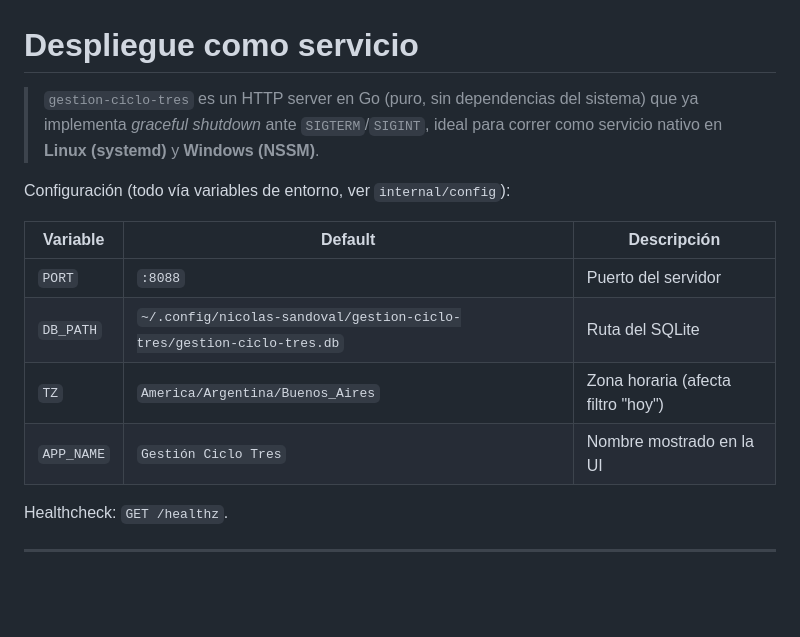
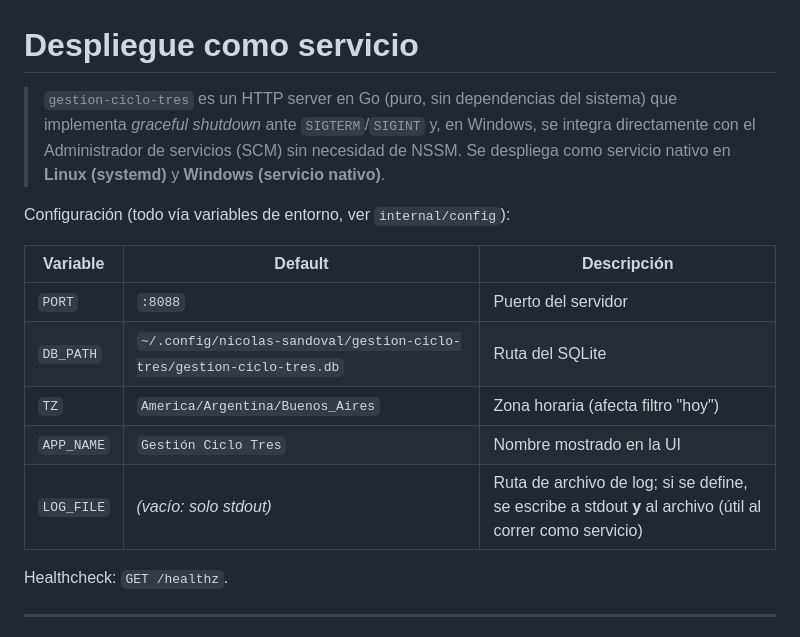
Before and after one commit to nicos92/gestion-ciclo-tres, a Markdown page: deploy/README.md, the part around the change. Drawn GitHub-style; blank space fills up the shorter version.

Commit message:
Actualizar documentación de despliegue y agregar variable LOG_FILE

```diff
--- a/deploy/README.md
+++ b/deploy/README.md
@@ -1,8 +1,10 @@
 # Despliegue como servicio
 
 > `gestion-ciclo-tres` es un HTTP server en Go (puro, sin dependencias del sistema)
-> que ya implementa *graceful shutdown* ante `SIGTERM`/`SIGINT`, ideal para correr
-> como servicio nativo en **Linux (systemd)** y **Windows (NSSM)**.
+> que implementa *graceful shutdown* ante `SIGTERM`/`SIGINT` y, en Windows, se
+> integra directamente con el Administrador de servicios (SCM) sin necesidad de
+> NSSM. Se despliega como servicio nativo en **Linux (systemd)** y
+> **Windows (servicio nativo)**.
 
 Configuración (todo vía variables de entorno, ver `internal/config`):
 
@@ -12,6 +14,7 @@ Configuración (todo vía variables de entorno, ver `internal/config`):
 | `DB_PATH` | `~/.config/nicolas-sandoval/gestion-ciclo-tres/gestion-ciclo-tres.db` | Ruta del SQLite |
 | `TZ` | `America/Argentina/Buenos_Aires` | Zona horaria (afecta filtro "hoy") |
 | `APP_NAME` | `Gestión Ciclo Tres` | Nombre mostrado en la UI |
+| `LOG_FILE` | *(vacío: solo stdout)* | Ruta de archivo de log; si se define, se escribe a stdout **y** al archivo (útil al correr como servicio) |
 
 Healthcheck: `GET /healthz`.
 
```
